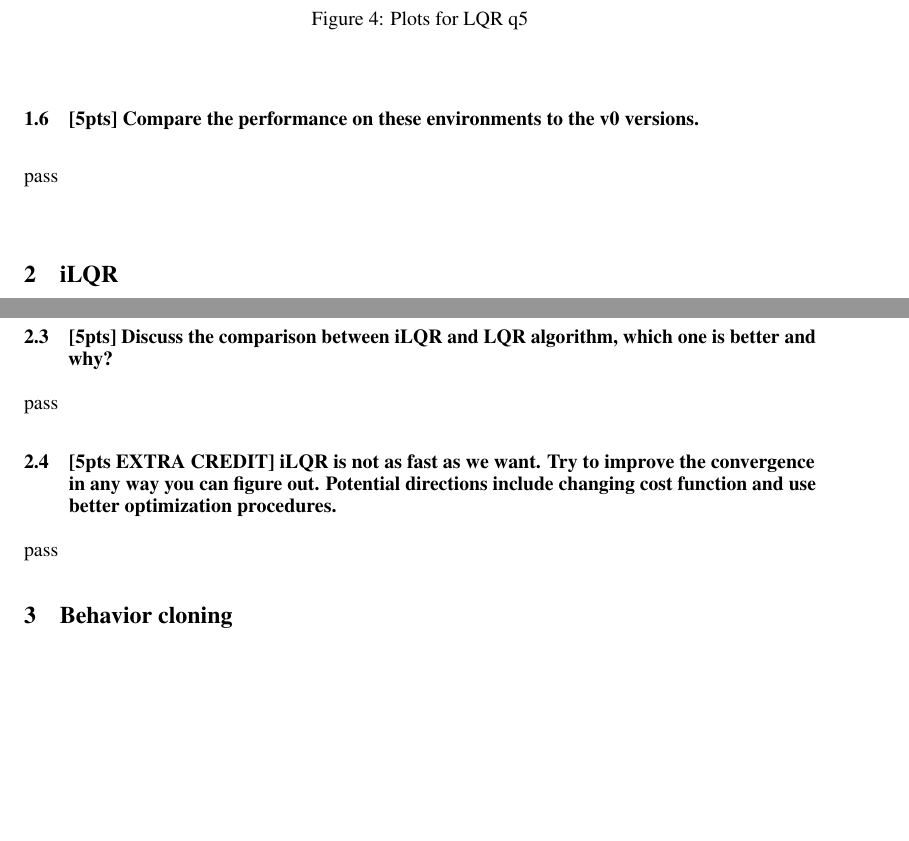
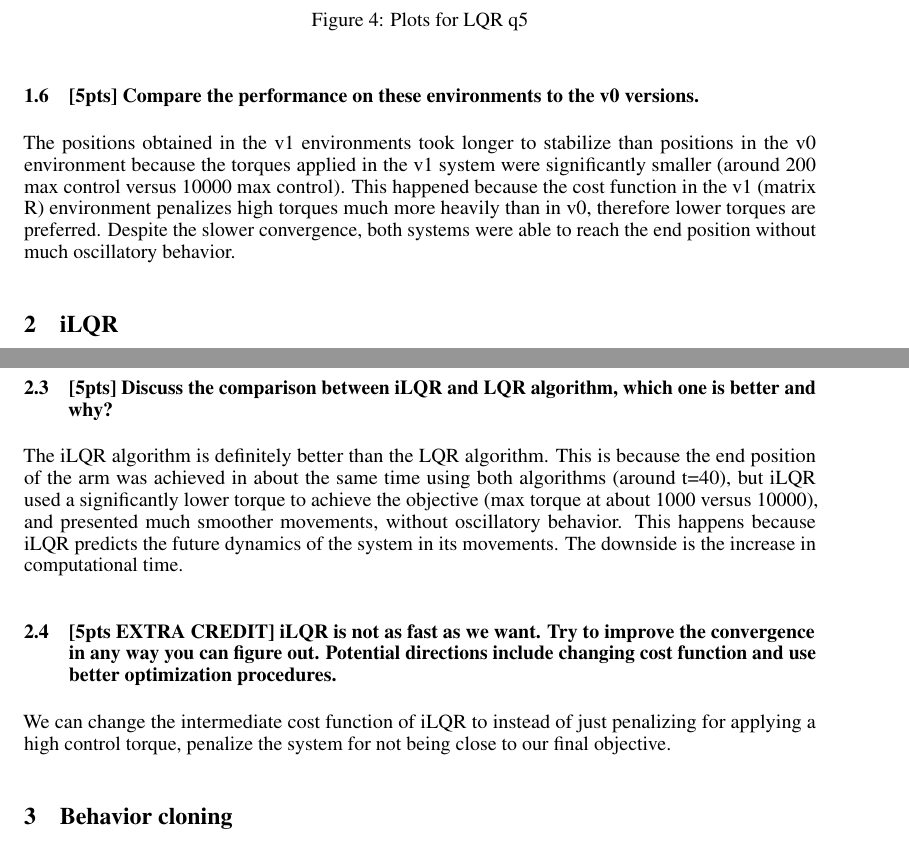
Before and after one commit to madratman/deeprl_hw3, a LaTeX paper (report/nips_2016.tex): two parts of pages 5 and 7 of 8, joined at a grey line, cut so that both start at the same text, the shorter picture padded with empty space. Compiled offline with pdfLaTeX.

Commit message:
finished part 1 of the report

```diff
--- a/report/nips_2016.tex
+++ b/report/nips_2016.tex
@@ -133,7 +133,7 @@ A possible way to maintain the torques within the acceptable range in a real-lif
 
 \subsection{[5pts] Compare the performance on these environments to the v0 versions.}
 
-pass
+The positions obtained in the v1 environments took longer to stabilize than positions in the v0 environment because the torques applied in the v1 system were significantly smaller (around 200 max control versus 10000 max control). This happened because the cost function in the v1 (matrix R) environment penalizes high torques much more heavily than in v0, therefore lower torques are preferred. Despite the slower convergence, both systems were able to reach the end position without much oscillatory behavior.
 
 
 
@@ -160,11 +160,11 @@ Here are our results for the iLQR algorithm. To run it, run the command "python
 
 \subsection{[5pts] Discuss the comparison between iLQR and LQR algorithm, which one is better and why?}
 
-pass
+The iLQR algorithm is definitely better than the LQR algorithm. This is because the end position of the arm was achieved in about the same time using both algorithms (around t=40), but iLQR used a significantly lower torque to achieve the objective (max torque at about 1000 versus 10000), and presented much smoother movements, without oscillatory behavior. This happens because iLQR predicts the future dynamics of the system in its movements. The downside is the increase in computational time.
 
 \subsection{[5pts EXTRA CREDIT] iLQR is not as fast as we want. Try to improve the convergence in any way you can figure out. Potential directions include changing cost function and use better optimization procedures.}
 
-pass
+We can change the intermediate cost function of iLQR to instead of just penalizing for applying a high control torque, penalize the system for not being close to our final objective.
 
 
 
```
